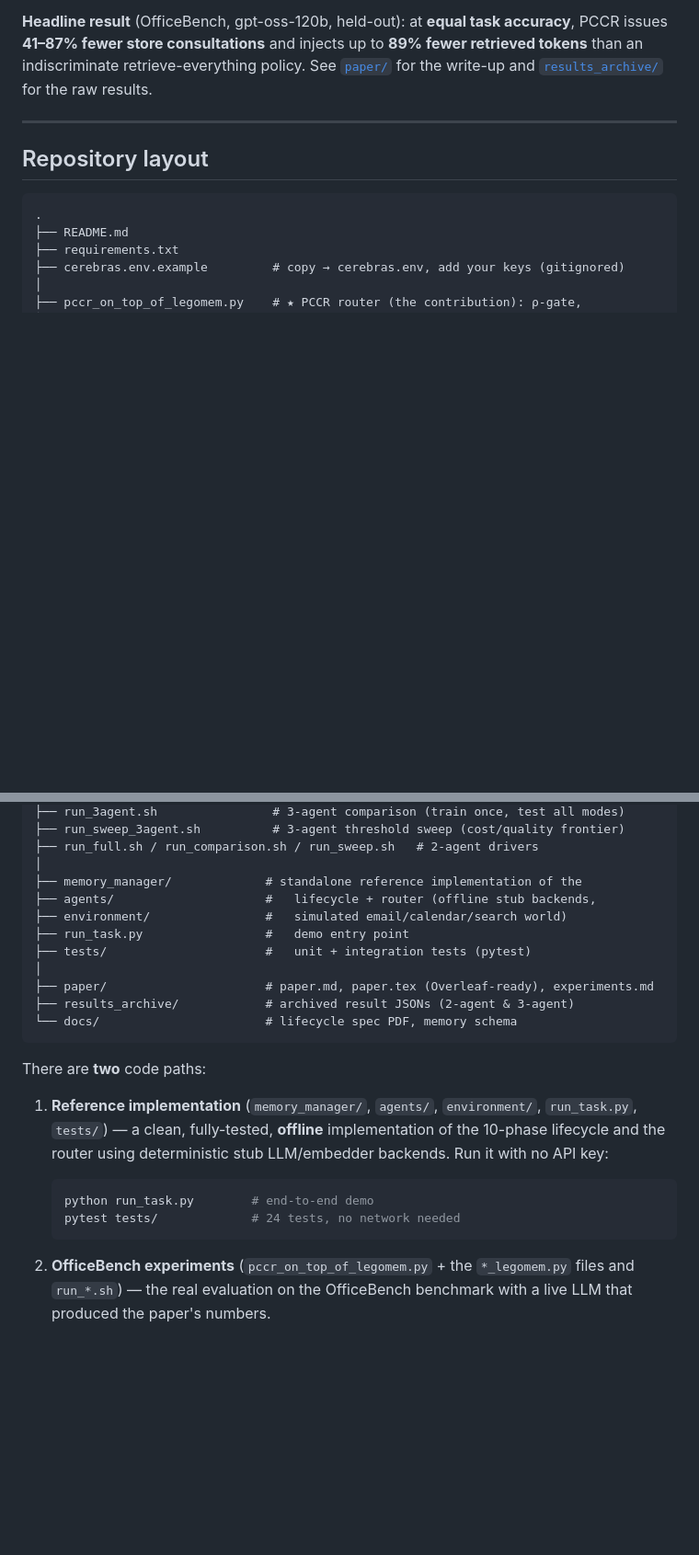
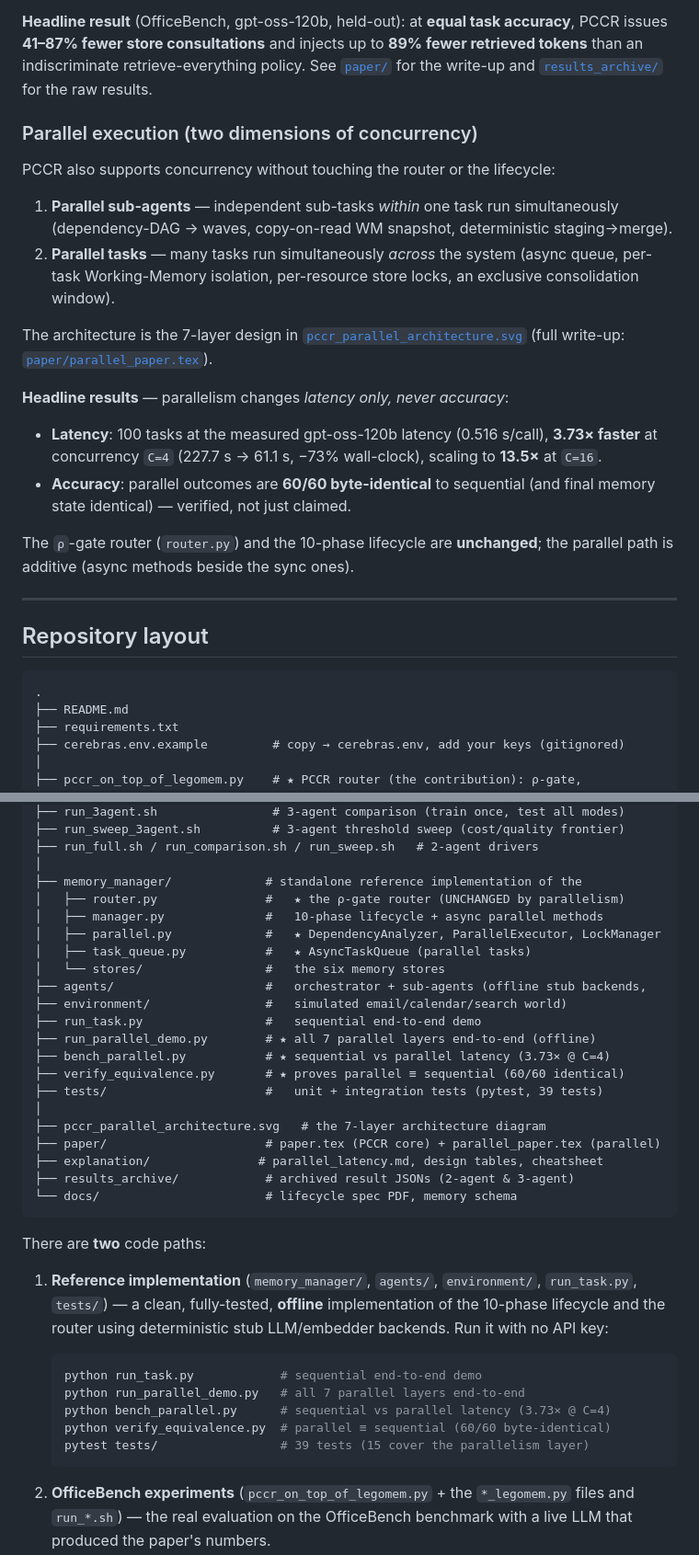
Before and after one commit to chiragprajapati1405/PCCR, a Markdown page: README.md, 2 parts joined by grey strips. Shown at 92% size. Rendered like a GitHub page; blank space fills up the shorter version.

Commit message:
Update README for parallel architecture
- Add 'Parallel execution' section: two dimensions of concurrency, 7-layer
  diagram link, headline results (3.73x latency @ C=4 -> 13.5x @ C=16;
  60/60 byte-identical accuracy equivalence)
- Repo layout: parallel.py, task_queue.py, run_parallel_demo.py,
  bench_parallel.py, verify_equivalence.py, the SVG, parallel_paper.tex
- Run commands + test count (24 -> 39); method summary parallelism bullet

Co-Authored-By: Claude Opus 4.8 <noreply@anthropic.com>

````diff
--- a/README.md
+++ b/README.md
@@ -22,6 +22,32 @@ accuracy**, PCCR issues **41–87% fewer store consultations** and injects up to
 **89% fewer retrieved tokens** than an indiscriminate retrieve-everything policy.
 See [`paper/`](paper/) for the write-up and [`results_archive/`](results_archive/)
 for the raw results.
+
+### Parallel execution (two dimensions of concurrency)
+
+PCCR also supports concurrency without touching the router or the lifecycle:
+
+1. **Parallel sub-agents** — independent sub-tasks *within* one task run
+   simultaneously (dependency-DAG → waves, copy-on-read WM snapshot,
+   deterministic staging→merge).
+2. **Parallel tasks** — many tasks run simultaneously *across* the system
+   (async queue, per-task Working-Memory isolation, per-resource store locks,
+   an exclusive consolidation window).
+
+The architecture is the 7-layer design in
+[`pccr_parallel_architecture.svg`](pccr_parallel_architecture.svg) (full write-up:
+[`paper/parallel_paper.tex`](paper/parallel_paper.tex)).
+
+**Headline results** — parallelism changes *latency only, never accuracy*:
+
+- **Latency**: 100 tasks at the measured gpt-oss-120b latency (0.516 s/call),
+  **3.73× faster** at concurrency `C=4` (227.7 s → 61.1 s, −73% wall-clock),
+  scaling to **13.5×** at `C=16`.
+- **Accuracy**: parallel outcomes are **60/60 byte-identical** to sequential
+  (and final memory state identical) — verified, not just claimed.
+
+The `ρ`-gate router (`router.py`) and the 10-phase lifecycle are **unchanged**;
+the parallel path is additive (async methods beside the sync ones).
 
 ---
 
@@ -48,12 +74,22 @@ for the raw results.
 ├── run_full.sh / run_comparison.sh / run_sweep.sh   # 2-agent drivers
 │
 ├── memory_manager/             # standalone reference implementation of the
-├── agents/                     #   lifecycle + router (offline stub backends,
+│   ├── router.py               #   ★ the ρ-gate router (UNCHANGED by parallelism)
+│   ├── manager.py              #   10-phase lifecycle + async parallel methods
+│   ├── parallel.py             #   ★ DependencyAnalyzer, ParallelExecutor, LockManager
+│   ├── task_queue.py           #   ★ AsyncTaskQueue (parallel tasks)
+│   └── stores/                 #   the six memory stores
+├── agents/                     #   orchestrator + sub-agents (offline stub backends,
 ├── environment/                #   simulated email/calendar/search world)
-├── run_task.py                 #   demo entry point
-├── tests/                      #   unit + integration tests (pytest)
+├── run_task.py                 #   sequential end-to-end demo
+├── run_parallel_demo.py        # ★ all 7 parallel layers end-to-end (offline)
+├── bench_parallel.py           # ★ sequential vs parallel latency (3.73× @ C=4)
+├── verify_equivalence.py       # ★ proves parallel ≡ sequential (60/60 identical)
+├── tests/                      #   unit + integration tests (pytest, 39 tests)
 │
-├── paper/                      # paper.md, paper.tex (Overleaf-ready), experiments.md
+├── pccr_parallel_architecture.svg   # the 7-layer architecture diagram
+├── paper/                      # paper.tex (PCCR core) + parallel_paper.tex (parallel)
+├── explanation/               # parallel_latency.md, design tables, cheatsheet
 ├── results_archive/            # archived result JSONs (2-agent & 3-agent)
 └── docs/                       # lifecycle spec PDF, memory schema
 ```
@@ -65,8 +101,11 @@ There are **two** code paths:
    the 10-phase lifecycle and the router using deterministic stub LLM/embedder
    backends. Run it with no API key:
    ```bash
-   python run_task.py        # end-to-end demo
-   pytest tests/             # 24 tests, no network needed
+   python run_task.py            # sequential end-to-end demo
+   python run_parallel_demo.py   # all 7 parallel layers end-to-end
+   python bench_parallel.py      # sequential vs parallel latency (3.73× @ C=4)
+   python verify_equivalence.py  # parallel ≡ sequential (60/60 byte-identical)
+   pytest tests/                 # 39 tests (15 cover the parallelism layer)
    ```
 
 2. **OfficeBench experiments** (`pccr_on_top_of_legomem.py` + the `*_legomem.py`
````
Also changed, not shown: other parts of README.md (+7 -1 lines).
